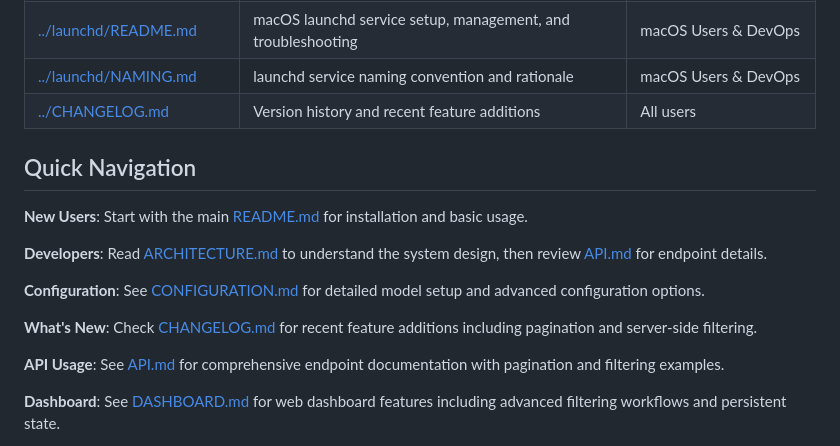
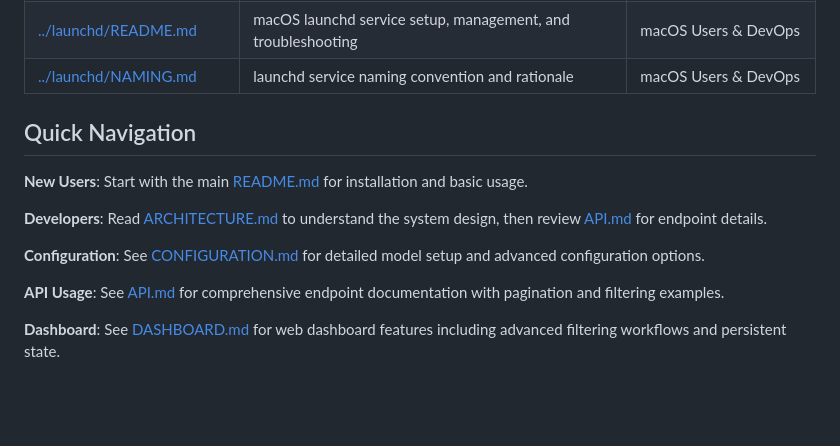
Before and after one commit to pborenstein/apantli, a Markdown page: docs/README.md, the part around the change. Drawn GitHub-style; blank space fills up the shorter version.

```diff
--- a/docs/README.md
+++ b/docs/README.md
@@ -17,7 +17,6 @@ Comprehensive documentation for Apantli, a lightweight LLM proxy with SQLite cos
 | [TROUBLESHOOTING.md](TROUBLESHOOTING.md) | Common issues and solutions | Users & Developers |
 | [../launchd/README.md](../launchd/README.md) | macOS launchd service setup, management, and troubleshooting | macOS Users & DevOps |
 | [../launchd/NAMING.md](../launchd/NAMING.md) | launchd service naming convention and rationale | macOS Users & DevOps |
-| [../CHANGELOG.md](../CHANGELOG.md) | Version history and recent feature additions | All users |
 
 ## Quick Navigation
 
@@ -26,8 +25,6 @@ Comprehensive documentation for Apantli, a lightweight LLM proxy with SQLite cos
 **Developers**: Read [ARCHITECTURE.md](ARCHITECTURE.md) to understand the system design, then review [API.md](API.md) for endpoint details.
 
 **Configuration**: See [CONFIGURATION.md](CONFIGURATION.md) for detailed model setup and advanced configuration options.
-
-**What's New**: Check [CHANGELOG.md](../CHANGELOG.md) for recent feature additions including pagination and server-side filtering.
 
 **API Usage**: See [API.md](API.md) for comprehensive endpoint documentation with pagination and filtering examples.
 
```
Also changed, not shown: CHANGELOG.md (deleted, +0 -155 lines).
